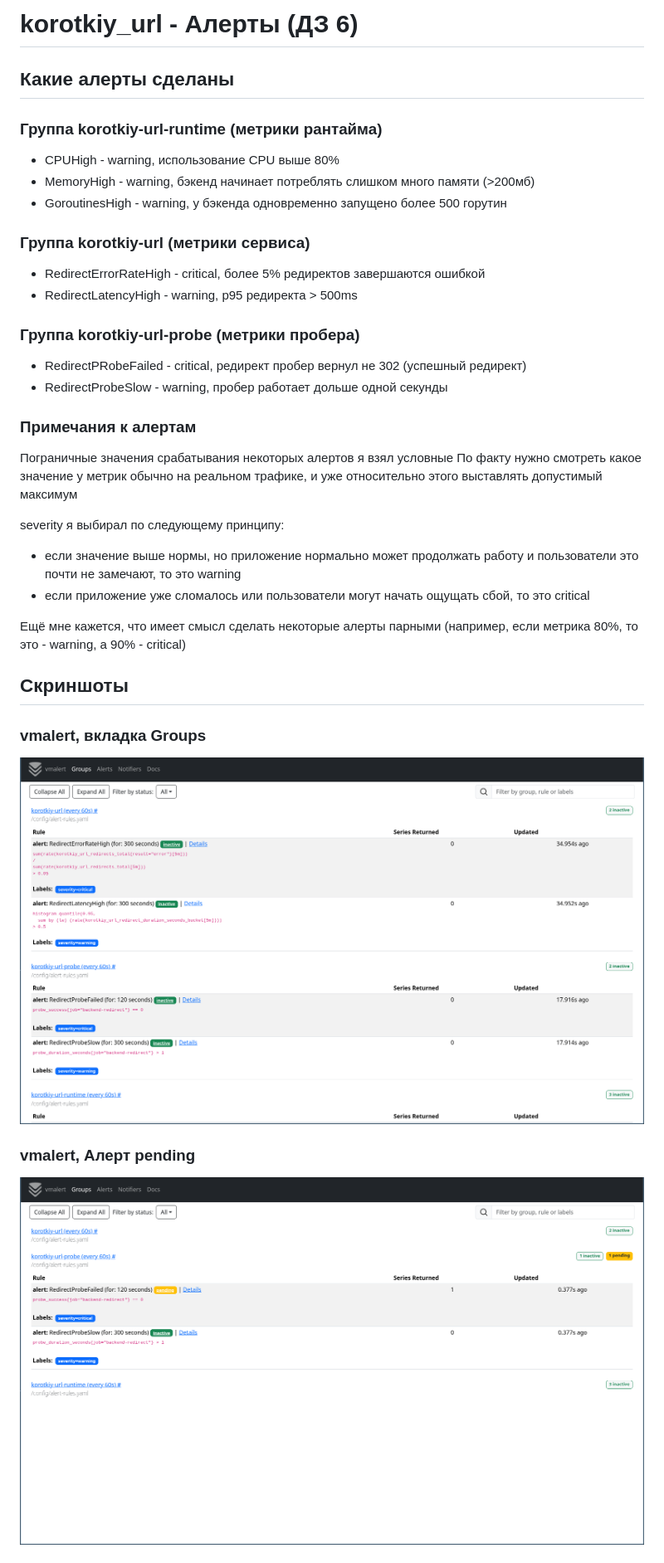
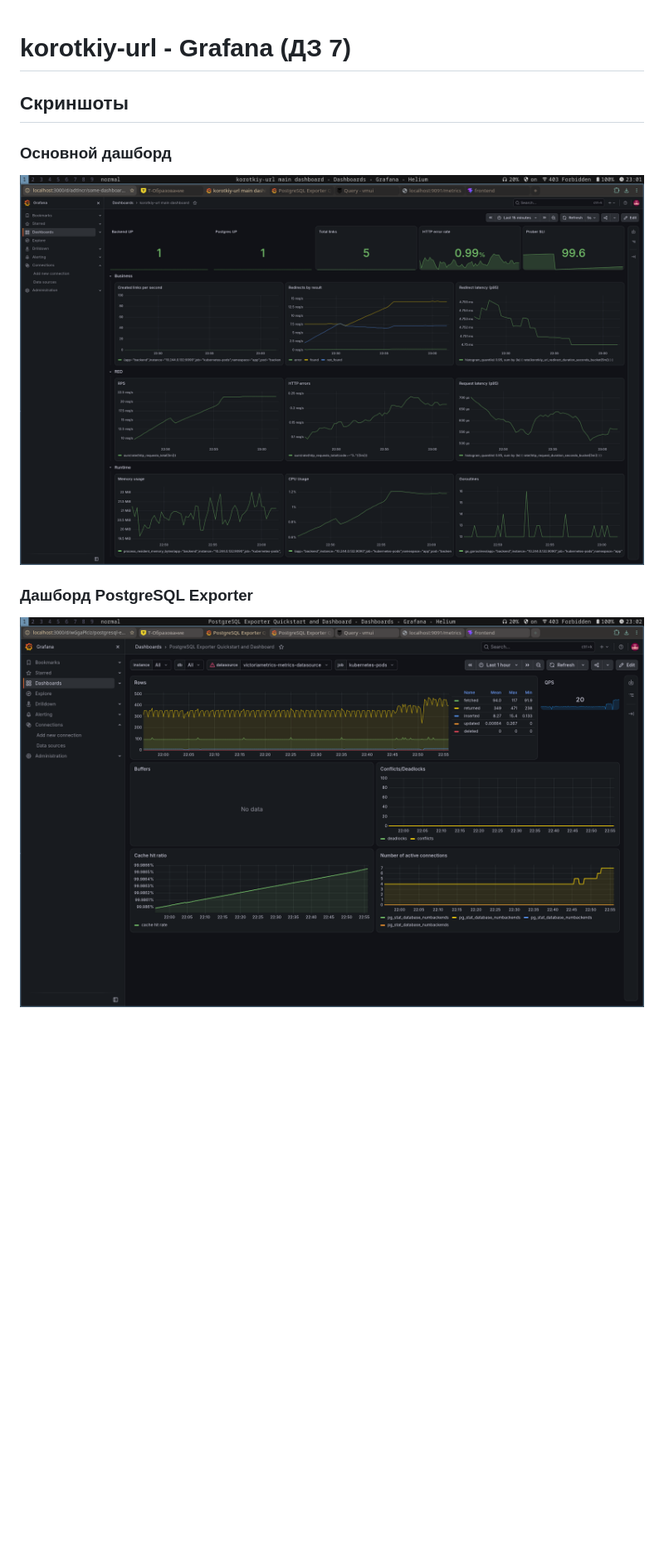
Before and after one commit to ustkost/korotkiy-url, a Markdown page: Отчёт.md, the part around one of its changes. Shown at 83% size. GitHub-like rendering; pictures changed too: assets/1.png, assets/2.png; blank space fills up the shorter version.

Commit message:
feat: grafana

```diff
--- a/Отчёт.md
+++ b/Отчёт.md
@@ -1,38 +1,10 @@
-# korotkiy_url - Алерты (ДЗ 6)
-
-## Какие алерты сделаны
-
-### Группа korotkiy-url-runtime (метрики рантайма)
-
-- CPUHigh - warning, использование CPU выше 80%
-- MemoryHigh - warning, бэкенд начинает потреблять слишком много памяти (>200мб)
-- GoroutinesHigh - warning, у бэкенда одновременно запущено более 500 горутин
-
-### Группа korotkiy-url (метрики сервиса)
-
-- RedirectErrorRateHigh - critical, более 5% редиректов завершаются ошибкой
-- RedirectLatencyHigh - warning, p95 редиректа > 500ms
-
-### Группа korotkiy-url-probe (метрики пробера)
-
-- RedirectPRobeFailed - critical, редирект пробер вернул не 302 (успешный редирект)
-- RedirectProbeSlow - warning, пробер работает дольше одной секунды
-
-### Примечания к алертам
-Пограничные значения срабатывания некоторых алертов я взял условные
-По факту нужно смотреть какое значение у метрик обычно на реальном трафике, и уже относительно этого выставлять допустимый максимум
-
-severity я выбирал по следующему принципу:
-- если значение выше нормы, но приложение нормально может продолжать работу и пользователи это почти не замечают, то это warning
-- если приложение уже сломалось или пользователи могут начать ощущать сбой, то это critical
-
-Ещё мне кажется, что имеет смысл сделать некоторые алерты парными (например, если метрика 80%, то это - warning, а 90% - critical)
+# korotkiy-url - Grafana (ДЗ 7)
 
 ## Скриншоты
 
-### vmalert, вкладка Groups
+### Основной дашборд
 ![](./assets/1.png)
 
-### vmalert, Алерт pending
+### Дашборд PostgreSQL Exporter
 ![](./assets/2.png)
 
```
Also changed, not shown: other parts of Отчёт.md (+33 -108 lines), assets/3.png (deleted), assets/4.png (deleted), assets/5.png (deleted), assets/6.png (deleted), 6 other files.
